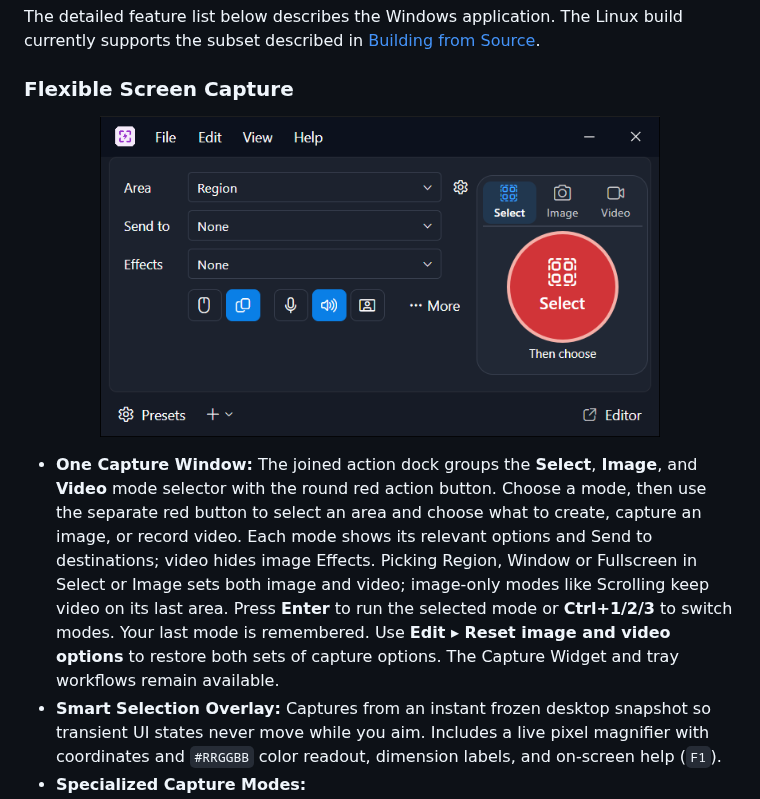
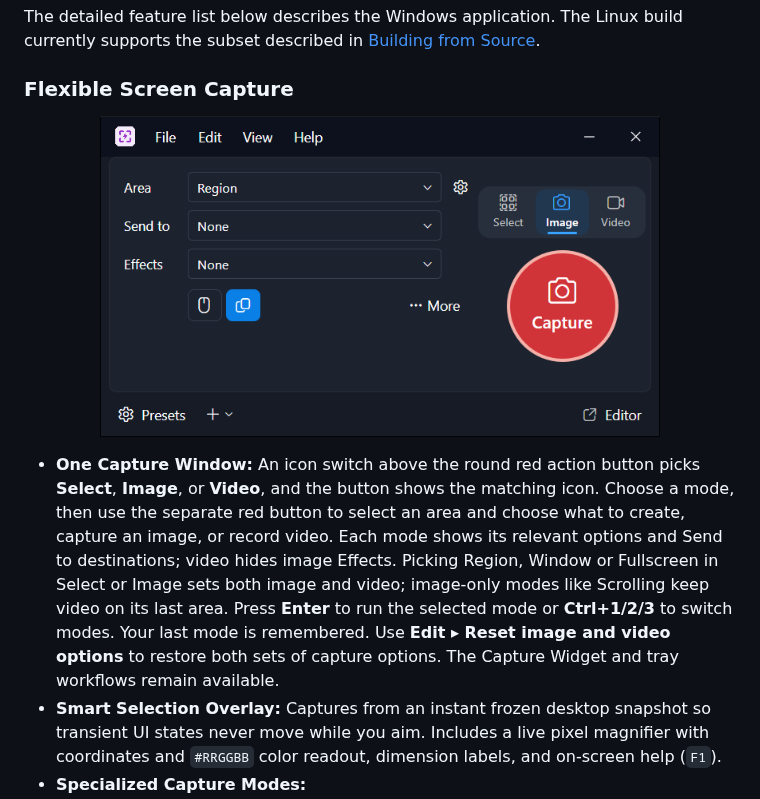
Before and after one commit to Devolutions/jiffshot, a Markdown page: README.md, the part around the change. Rendered like a GitHub page; pictures changed too: docs/images/capture-window.png.

Commit message:
Switch capture modes to icon capsule design
Co-authored-by: Copilot App <223556219+Copilot@users.noreply.github.com>

```diff
--- a/README.md
+++ b/README.md
@@ -88,7 +88,7 @@ The detailed feature list below describes the Windows application. The Linux bui
   <img src="docs/images/capture-window.png" alt="Jiffshot Capture Window" width="560" />
 </p>
 
-- **One Capture Window:** The joined action dock groups the **Select**, **Image**, and **Video** mode selector with the round red action button. Choose a mode, then use the separate red button to select an area and choose what to create, capture an image, or record video. Each mode shows its relevant options and Send to destinations; video hides image Effects. Picking Region, Window or Fullscreen in Select or Image sets both image and video; image-only modes like Scrolling keep video on its last area. Press **Enter** to run the selected mode or **Ctrl+1/2/3** to switch modes. Your last mode is remembered. Use **Edit ▸ Reset image and video options** to restore both sets of capture options. The Capture Widget and tray workflows remain available.
+- **One Capture Window:** An icon switch above the round red action button picks **Select**, **Image**, or **Video**, and the button shows the matching icon. Choose a mode, then use the separate red button to select an area and choose what to create, capture an image, or record video. Each mode shows its relevant options and Send to destinations; video hides image Effects. Picking Region, Window or Fullscreen in Select or Image sets both image and video; image-only modes like Scrolling keep video on its last area. Press **Enter** to run the selected mode or **Ctrl+1/2/3** to switch modes. Your last mode is remembered. Use **Edit ▸ Reset image and video options** to restore both sets of capture options. The Capture Widget and tray workflows remain available.
 - **Smart Selection Overlay:** Captures from an instant frozen desktop snapshot so transient UI states never move while you aim. Includes a live pixel magnifier with coordinates and `#RRGGBB` color readout, dimension labels, and on-screen help (`F1`).
 - **Specialized Capture Modes:**
   - **Scrolling Capture:** Automatically scrolls and stitches vertical, horizontal, or two-axis scrolling windows and web pages.
```
Also changed, not shown: 1 other file.
